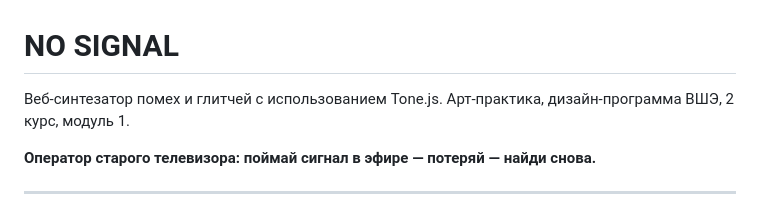
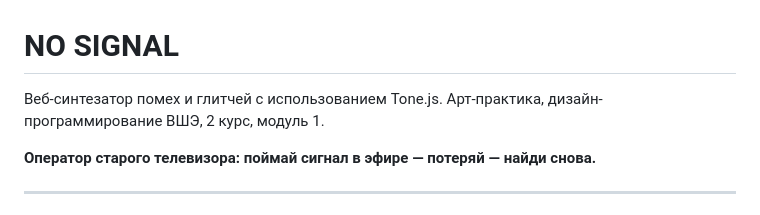
Before and after one commit to svetasenko7-glitch/no-signal, a Markdown page: README.md, the part around the change. GitHub-like rendering.

```diff
--- a/README.md
+++ b/README.md
@@ -1,7 +1,7 @@
 # NO SIGNAL
 
 Веб-синтезатор помех и глитчей с использованием Tone.js.
-Арт-практика, дизайн-программа ВШЭ, 2 курс, модуль 1.
+Арт-практика, дизайн-программирование ВШЭ, 2 курс, модуль 1.
 
 **Оператор старого телевизора: поймай сигнал в эфире — потеряй — найди снова.**
 
```
